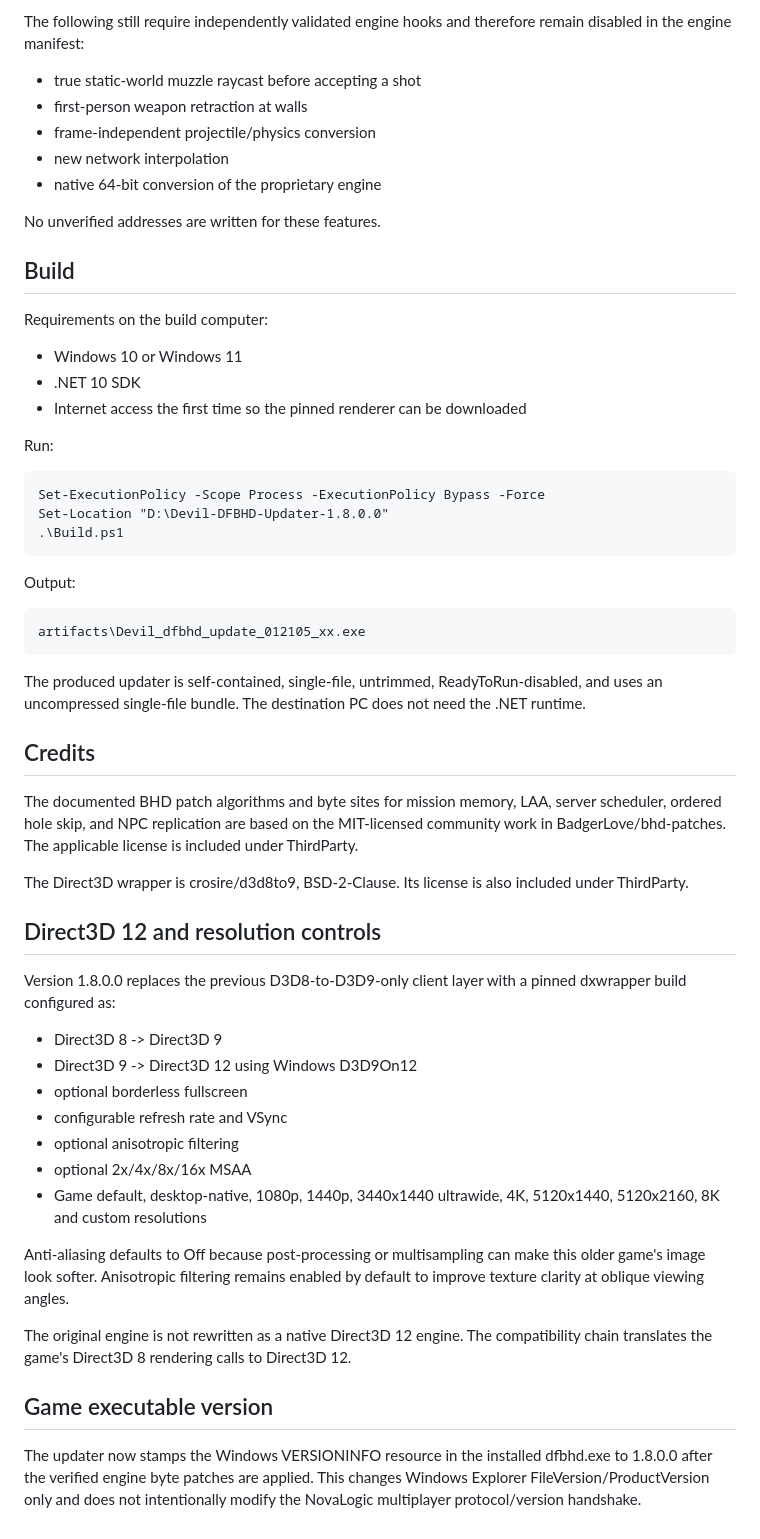
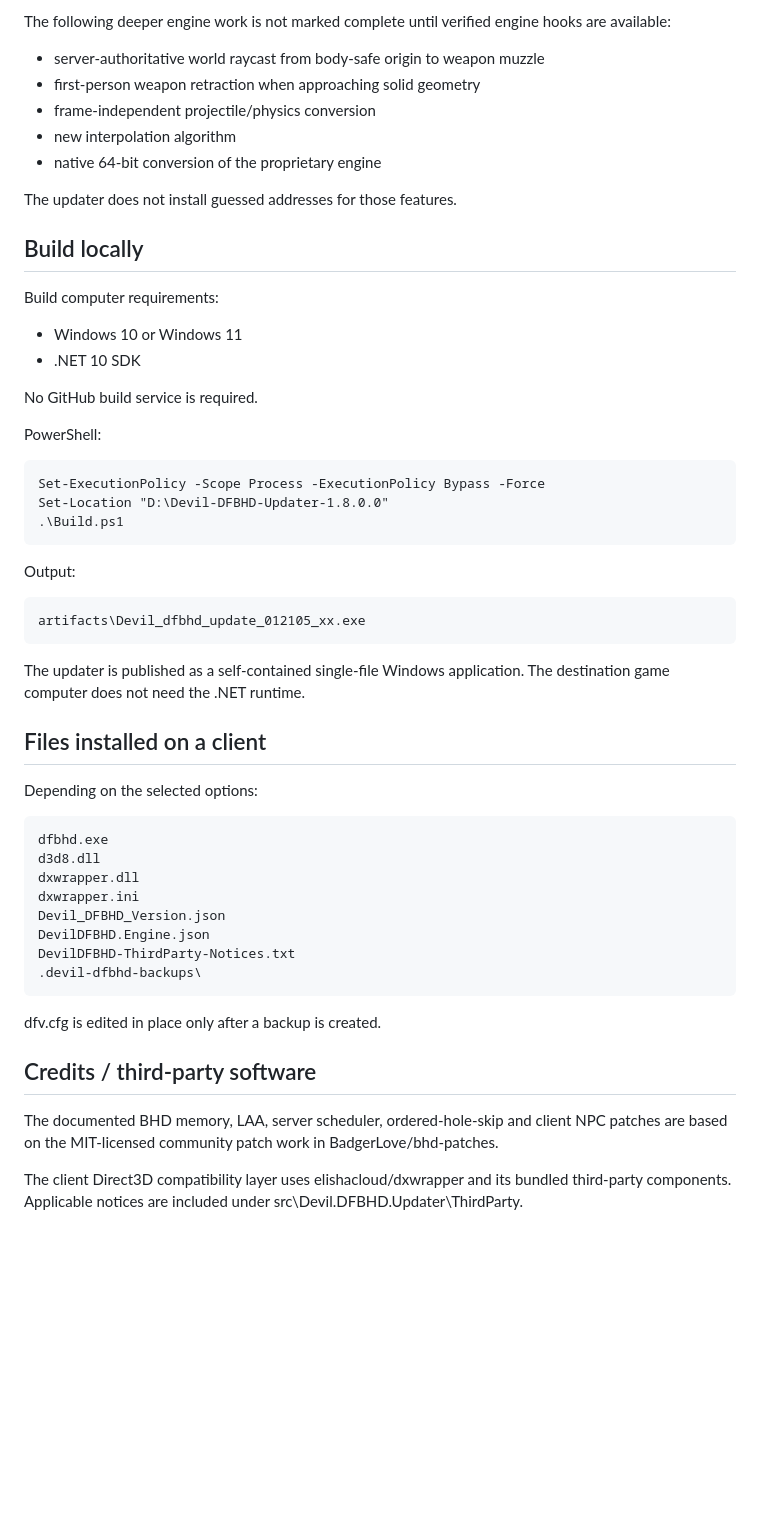
Before and after one commit to Thomas7140/maping.devilishservices.com-, a Markdown page: Devil-DFBHD-Updater-1.7.0.0/README.md, the part around one of its changes. Rendered like a GitHub page; blank space fills up the shorter version.

```diff
--- a/Devil-DFBHD-Updater-1.7.0.0/README.md
+++ b/Devil-DFBHD-Updater-1.7.0.0/README.md
@@ -64,23 +152,24 @@ The updater also accepts signature-compatible derivatives, including already-pat
 
-The following still require independently validated engine hooks and therefore remain disabled in the engine manifest:
+The following deeper engine work is not marked complete until verified engine hooks are available:
 
-- true static-world muzzle raycast before accepting a shot
-- first-person weapon retraction at walls
+- server-authoritative world raycast from body-safe origin to weapon muzzle
+- first-person weapon retraction when approaching solid geometry
 - frame-independent projectile/physics conversion
-- new network interpolation
+- new interpolation algorithm
 - native 64-bit conversion of the proprietary engine
 
-No unverified addresses are written for these features.
+The updater does not install guessed addresses for those features.
 
-## Build
+## Build locally
 
-Requirements on the build computer:
+Build computer requirements:
 
 - Windows 10 or Windows 11
 - .NET 10 SDK
-- Internet access the first time so the pinned renderer can be downloaded
 
-Run:
+No GitHub build service is required.
+
+PowerShell:
 
     Set-ExecutionPolicy -Scope Process -ExecutionPolicy Bypass -Force
     Set-Location "D:\Devil-DFBHD-Updater-1.8.0.0"
@@ -90,31 +179,25 @@ Output:
 
     artifacts\Devil_dfbhd_update_012105_xx.exe
 
-The produced updater is self-contained, single-file, untrimmed, ReadyToRun-disabled, and uses an uncompressed single-file bundle. The destination PC does not need the .NET runtime.
+The updater is published as a self-contained single-file Windows application. The destination game computer does not need the .NET runtime.
 
-## Credits
+## Files installed on a client
 
-The documented BHD patch algorithms and byte sites for mission memory, LAA, server scheduler, ordered hole skip, and NPC replication are based on the MIT-licensed community work in BadgerLove/bhd-patches. The applicable license is included under ThirdParty.
+Depending on the selected options:
 
-The Direct3D wrapper is crosire/d3d8to9, BSD-2-Clause. Its license is also included under ThirdParty.
+    dfbhd.exe
+    d3d8.dll
+    dxwrapper.dll
+    dxwrapper.ini
+    Devil_DFBHD_Version.json
+    DevilDFBHD.Engine.json
+    DevilDFBHD-ThirdParty-Notices.txt
+    .devil-dfbhd-backups\
 
+dfv.cfg is edited in place only after a backup is created.
 
-## Direct3D 12 and resolution controls
+## Credits / third-party software
 
-Version 1.8.0.0 replaces the previous D3D8-to-D3D9-only client layer with a pinned dxwrapper build configured as:
+The documented BHD memory, LAA, server scheduler, ordered-hole-skip and client NPC patches are based on the MIT-licensed community patch work in BadgerLove/bhd-patches.
 
-- Direct3D 8 -> Direct3D 9
-- Direct3D 9 -> Direct3D 12 using Windows D3D9On12
-- optional borderless fullscreen
-- configurable refresh rate and VSync
-- optional anisotropic filtering
-- optional 2x/4x/8x/16x MSAA
-- Game default, desktop-native, 1080p, 1440p, 3440x1440 ultrawide, 4K, 5120x1440, 5120x2160, 8K and custom resolutions
-
-Anti-aliasing defaults to Off because post-processing or multisampling can make this older game's image look softer. Anisotropic filtering remains enabled by default to improve texture clarity at oblique viewing angles.
-
-The original engine is not rewritten as a native Direct3D 12 engine. The compatibility chain translates the game's Direct3D 8 rendering calls to Direct3D 12.
-
-## Game executable version
-
-The updater now stamps the Windows VERSIONINFO resource in the installed dfbhd.exe to 1.8.0.0 after the verified engine byte patches are applied. This changes Windows Explorer FileVersion/ProductVersion only and does not intentionally modify the NovaLogic multiplayer protocol/version handshake.
+The client Direct3D compatibility layer uses elishacloud/dxwrapper and its bundled third-party components. Applicable notices are included under src\Devil.DFBHD.Updater\ThirdParty.
```
Also changed, not shown: other parts of Devil-DFBHD-Updater-1.7.0.0/README.md (+119 -31 lines).
